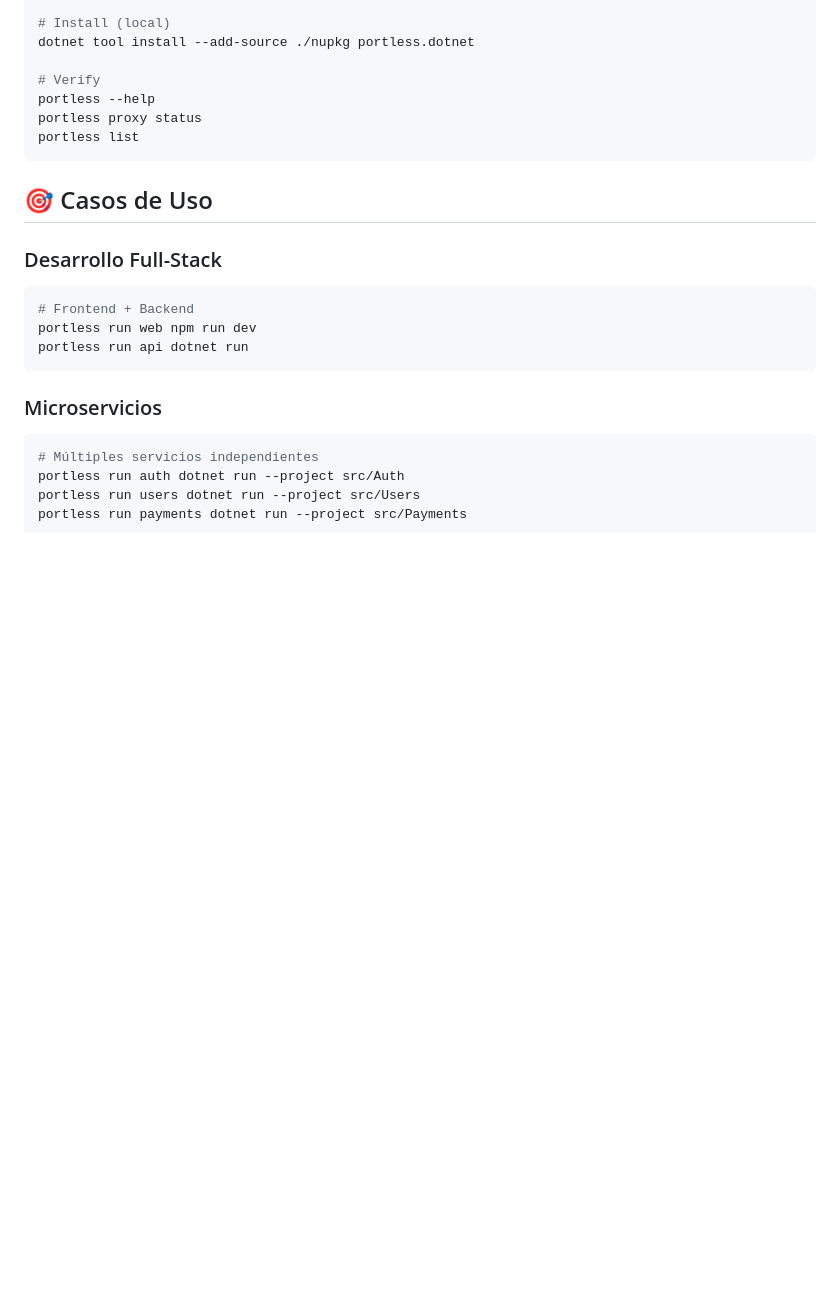
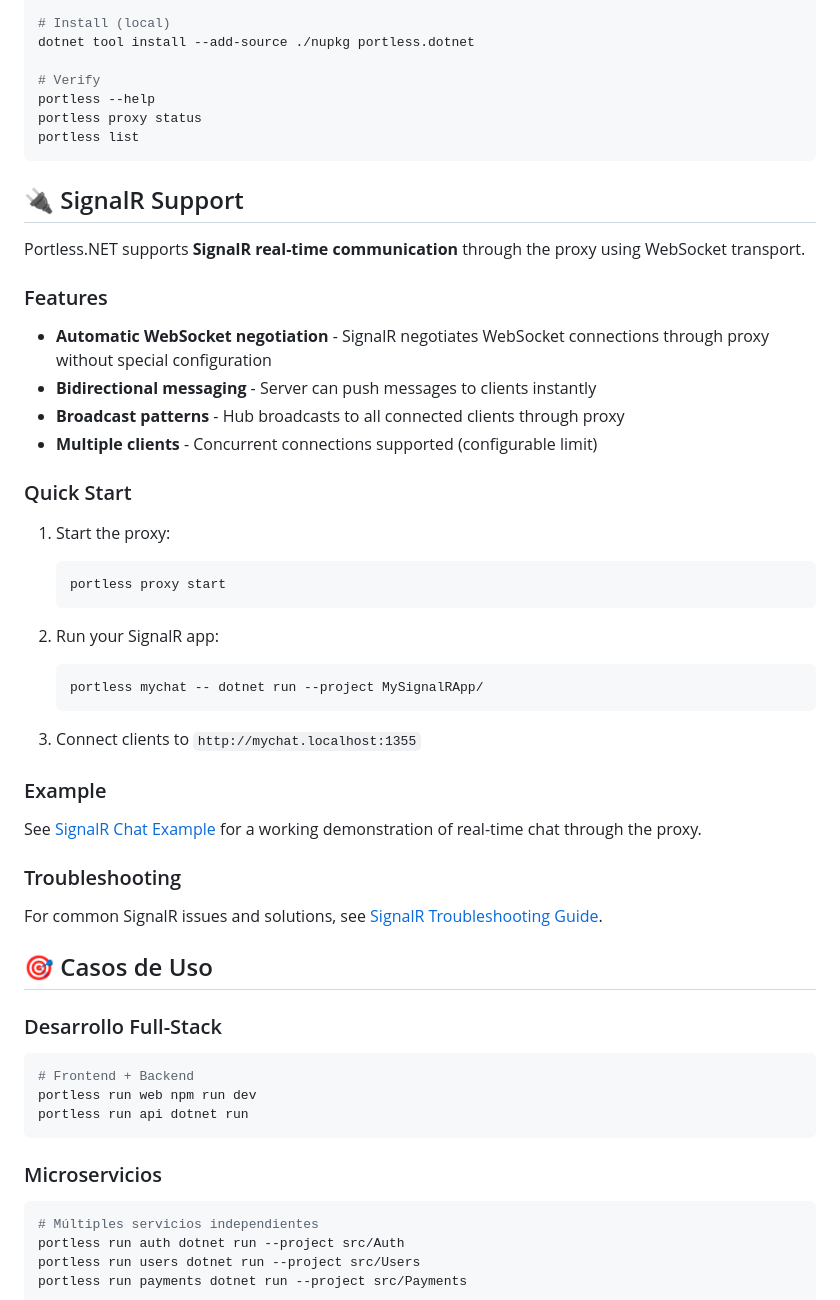
Before and after one commit to SergioTenza/portless-dotnet, a Markdown page: README.md, the part around the change. GitHub-like rendering; blank space fills up the shorter version.

Commit message:
feat(11-03): add SignalR section to main README
- Document SignalR support in Portless.NET
- Add features overview (WebSocket negotiation, bidirectional messaging, broadcast)
- Include quick start example with portless run command
- Link to SignalR chat example and troubleshooting guide

````diff
--- a/README.md
+++ b/README.md
@@ -235,6 +235,39 @@ portless proxy status
 portless list
 ```
 
+## 🔌 SignalR Support
+
+Portless.NET supports **SignalR real-time communication** through the proxy using WebSocket transport.
+
+### Features
+
+- **Automatic WebSocket negotiation** - SignalR negotiates WebSocket connections through proxy without special configuration
+- **Bidirectional messaging** - Server can push messages to clients instantly
+- **Broadcast patterns** - Hub broadcasts to all connected clients through proxy
+- **Multiple clients** - Concurrent connections supported (configurable limit)
+
+### Quick Start
+
+1. Start the proxy:
+   ```bash
+   portless proxy start
+   ```
+
+2. Run your SignalR app:
+   ```bash
+   portless mychat -- dotnet run --project MySignalRApp/
+   ```
+
+3. Connect clients to `http://mychat.localhost:1355`
+
+### Example
+
+See [SignalR Chat Example](Examples/SignalRChat/) for a working demonstration of real-time chat through the proxy.
+
+### Troubleshooting
+
+For common SignalR issues and solutions, see [SignalR Troubleshooting Guide](docs/signalr-troubleshooting.md).
+
 ## 🎯 Casos de Uso
 
 ### Desarrollo Full-Stack
````
